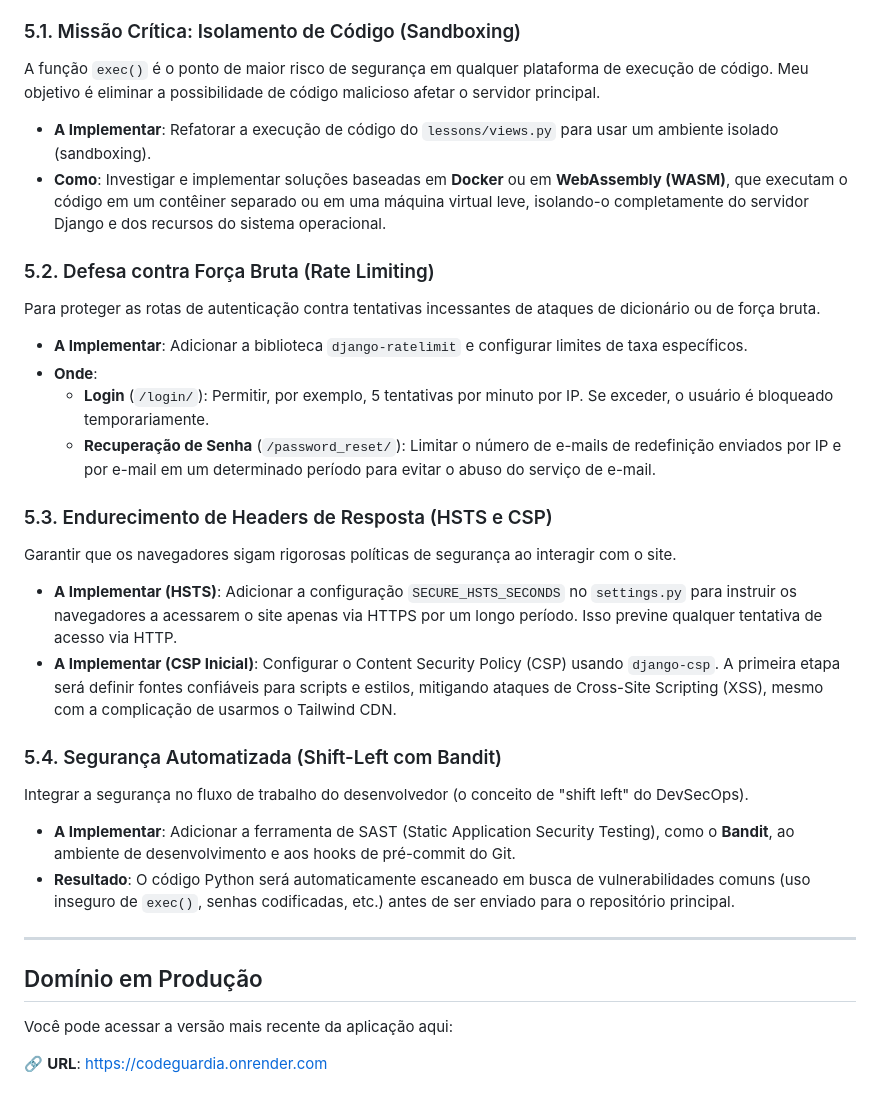
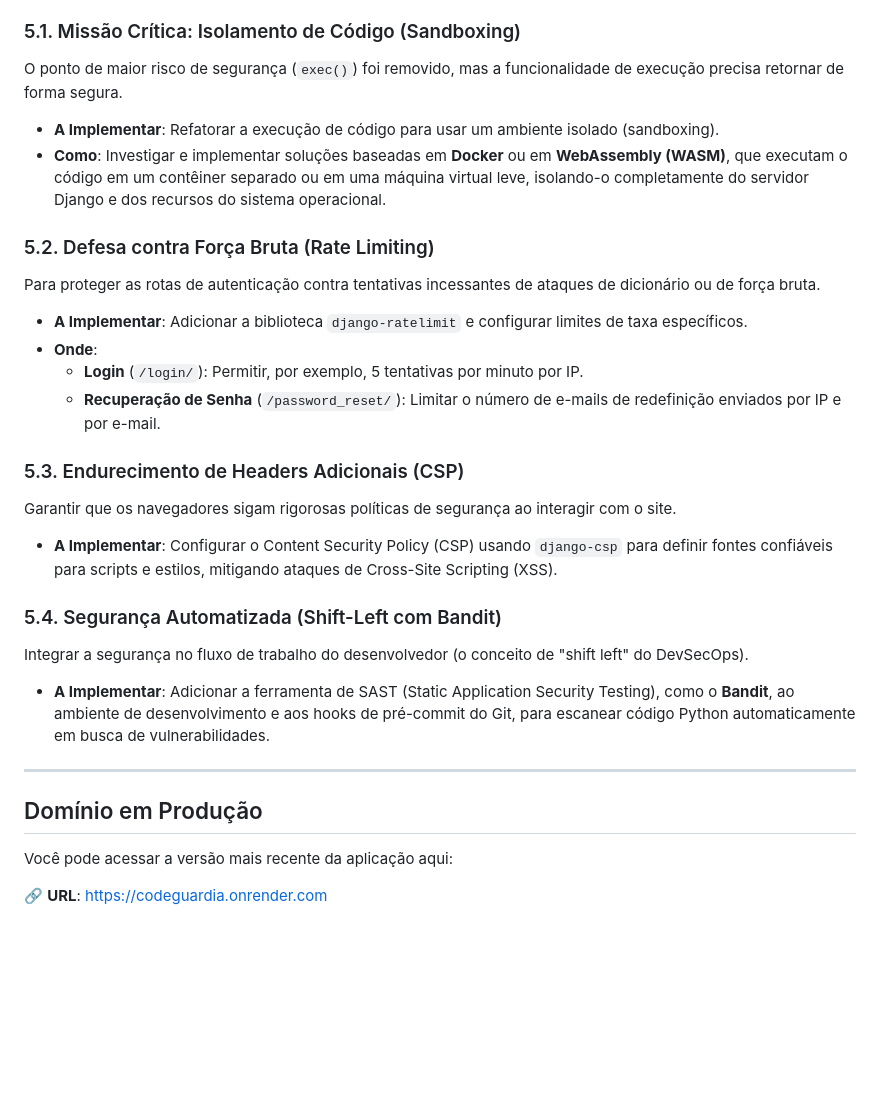
Before and after one commit to carol-vasconcellos/CodeGuardia, a Markdown page: README.md, the part around one of its changes. GitHub-like rendering; blank space fills up the shorter version.

```diff
--- a/README.md
+++ b/README.md
@@ -151,29 +175,36 @@ Como Desenvolvedor/DevSecOps, meu foco agora é transformar o CodeGuardia não a
 
 ### 5.1. Missão Crítica: Isolamento de Código (Sandboxing)
-A função `exec()` é o ponto de maior risco de segurança em qualquer plataforma de execução de código. Meu objetivo é eliminar a possibilidade de código malicioso afetar o servidor principal.
-* **A Implementar**: Refatorar a execução de código do `lessons/views.py` para usar um ambiente isolado (sandboxing).
-* **Como**: Investigar e implementar soluções baseadas em **Docker** ou em **WebAssembly (WASM)**, que executam o código em um contêiner separado ou em uma máquina virtual leve, isolando-o completamente do servidor Django e dos recursos do sistema operacional.
+
+O ponto de maior risco de segurança (`exec()`) foi removido, mas a funcionalidade de execução precisa retornar de forma segura.
+
+  * **A Implementar**: Refatorar a execução de código para usar um ambiente isolado (sandboxing).
+  * **Como**: Investigar e implementar soluções baseadas em **Docker** ou em **WebAssembly (WASM)**, que executam o código em um contêiner separado ou em uma máquina virtual leve, isolando-o completamente do servidor Django e dos recursos do sistema operacional.
 
 ### 5.2. Defesa contra Força Bruta (Rate Limiting)
+
 Para proteger as rotas de autenticação contra tentativas incessantes de ataques de dicionário ou de força bruta.
-* **A Implementar**: Adicionar a biblioteca `django-ratelimit` e configurar limites de taxa específicos.
-* **Onde**:
-    * **Login** (`/login/`): Permitir, por exemplo, 5 tentativas por minuto por IP. Se exceder, o usuário é bloqueado temporariamente.
-    * **Recuperação de Senha** (`/password_reset/`): Limitar o número de e-mails de redefinição enviados por IP e por e-mail em um determinado período para evitar o abuso do serviço de e-mail.
 
-### 5.3. Endurecimento de Headers de Resposta (HSTS e CSP)
+  * **A Implementar**: Adicionar a biblioteca `django-ratelimit` e configurar limites de taxa específicos.
+  * **Onde**:
+      * **Login** (`/login/`): Permitir, por exemplo, 5 tentativas por minuto por IP.
+      * **Recuperação de Senha** (`/password_reset/`): Limitar o número de e-mails de redefinição enviados por IP e por e-mail.
+
+### 5.3. Endurecimento de Headers Adicionais (CSP)
+
 Garantir que os navegadores sigam rigorosas políticas de segurança ao interagir com o site.
-* **A Implementar (HSTS)**: Adicionar a configuração `SECURE_HSTS_SECONDS` no `settings.py` para instruir os navegadores a acessarem o site apenas via HTTPS por um longo período. Isso previne qualquer tentativa de acesso via HTTP.
-* **A Implementar (CSP Inicial)**: Configurar o Content Security Policy (CSP) usando `django-csp`. A primeira etapa será definir fontes confiáveis para scripts e estilos, mitigando ataques de Cross-Site Scripting (XSS), mesmo com a complicação de usarmos o Tailwind CDN.
+
+  * **A Implementar**: Configurar o Content Security Policy (CSP) usando `django-csp` para definir fontes confiáveis para scripts e estilos, mitigando ataques de Cross-Site Scripting (XSS).
 
 ### 5.4. Segurança Automatizada (Shift-Left com Bandit)
+
 Integrar a segurança no fluxo de trabalho do desenvolvedor (o conceito de "shift left" do DevSecOps).
-* **A Implementar**: Adicionar a ferramenta de SAST (Static Application Security Testing), como o **Bandit**, ao ambiente de desenvolvimento e aos hooks de pré-commit do Git.
-* **Resultado**: O código Python será automaticamente escaneado em busca de vulnerabilidades comuns (uso inseguro de `exec()`, senhas codificadas, etc.) antes de ser enviado para o repositório principal.
 
----
+  * **A Implementar**: Adicionar a ferramenta de SAST (Static Application Security Testing), como o **Bandit**, ao ambiente de desenvolvimento e aos hooks de pré-commit do Git, para escanear código Python automaticamente em busca de vulnerabilidades.
+
+-----
 
 ## Domínio em Produção
+
 Você pode acessar a versão mais recente da aplicação aqui:
 
 🔗 **URL**: [https://codeguardia.onrender.com](https://codeguardia.onrender.com)
```
Also changed, not shown: other parts of README.md (+72 -48 lines).
